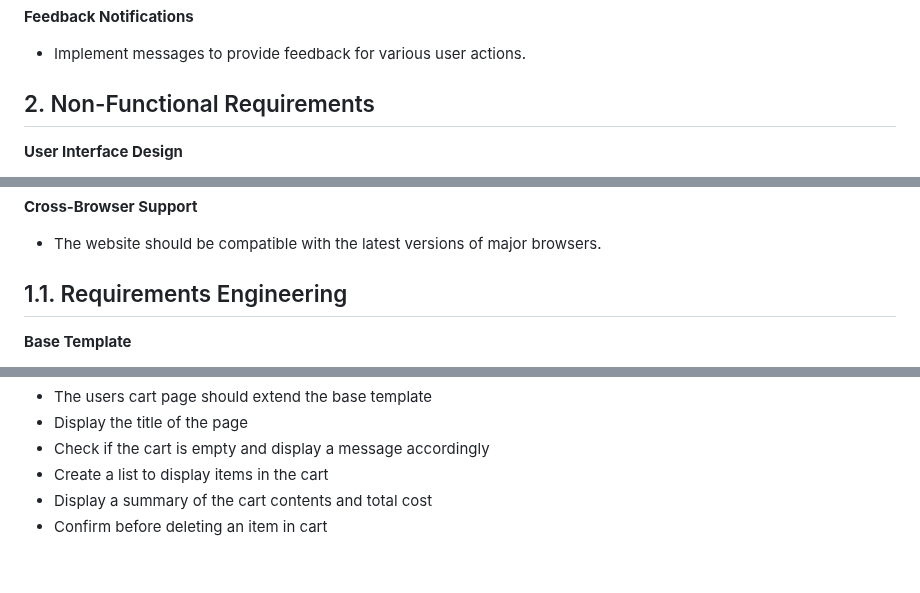
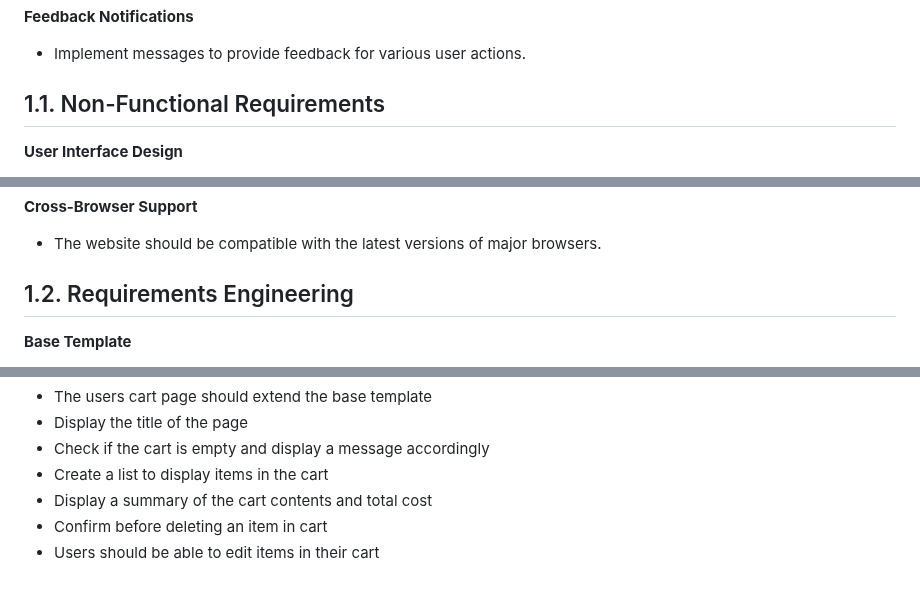
Before and after one commit to twisty147/Twisties-Cook-Book, a Markdown page: README.md, 3 parts joined by grey strips. GitHub-like rendering.

Commit message:
Updating format of read me page

```diff
--- a/README.md
+++ b/README.md
@@ -73,7 +73,7 @@ With **Twisties Cookbook**, cooking becomes more than just a task—it’s an in
    - Implement messages to provide feedback for various user actions.
 
 
-## 2. Non-Functional Requirements
+## 1.1. Non-Functional Requirements
 
 **User Interface Design**
    - The interface should be intuitive and easy to navigate.
@@ -91,7 +91,7 @@ With **Twisties Cookbook**, cooking becomes more than just a task—it’s an in
 **Cross-Browser Support**
    - The website should be compatible with the latest versions of major browsers.
 
-## 1.1. Requirements Engineering
+## 1.2. Requirements Engineering
 **Base Template**
    - Include CSS Frameworks
    - Include javaScript Libraries/files
@@ -174,3 +174,4 @@ With **Twisties Cookbook**, cooking becomes more than just a task—it’s an in
 - Create a list to display items in the cart
 - Display a summary of the cart contents and total cost
 - Confirm before deleting an item in cart
+- Users should be able to edit items in their cart
```
